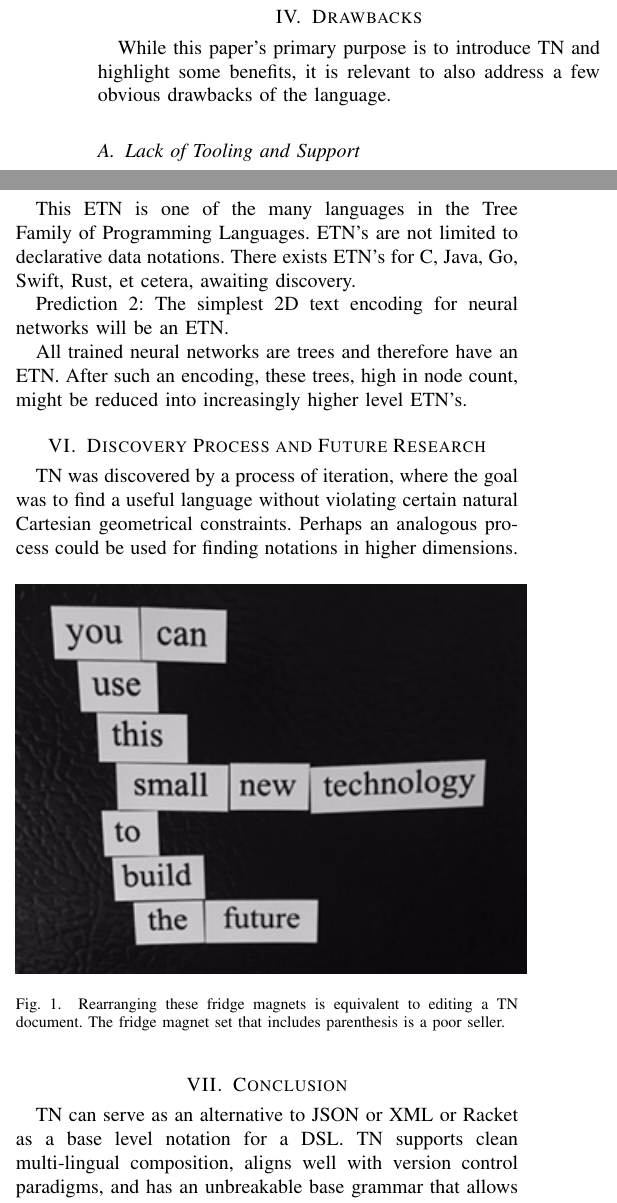
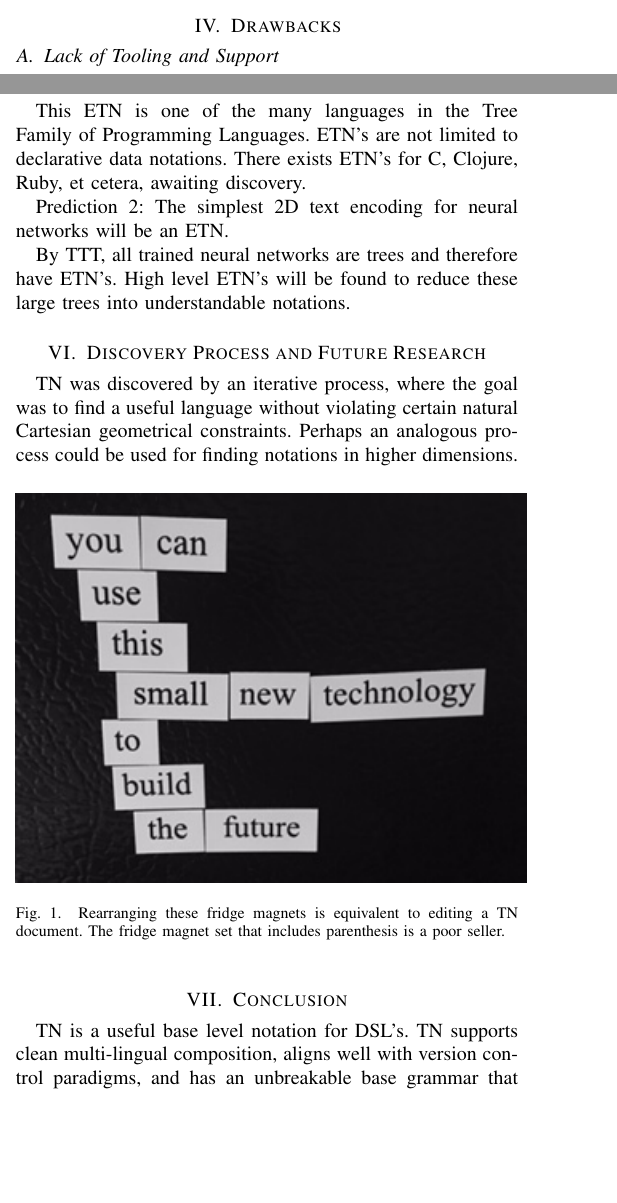
Before and after one commit to breck7/scrollsdk, a LaTeX paper (paper/treenotation.tex): two parts of the columns of page 2 of 3 before the commit and two parts of the columns of pages 1 and 2 of 2 after it, joined at a grey line, cut so that both start at the same text, the shorter picture padded with empty space. Compiled offline with pdfLaTeX.

Commit message:
Whoops. Reduced paper back to two pages.

```diff
--- a/paper/treenotation.tex
+++ b/paper/treenotation.tex
@@ -107,8 +105,6 @@ A developer working on an editor that allows a user to edit the document source
 
 \section{Drawbacks}
 
-While this paper's primary purpose is to introduce TN and highlight some benefits, it is relevant to also address a few obvious drawbacks of the language.
-
 \subsection{Lack of Tooling and Support}
 
 XML, JSON, and increasingly Racket are now ubiquitous, with JSON alone having over 250 widely used and well tested implementations in over 50 programming languages \cite{JSON}. TN is new, and library and application support, compared to other popular base notations, rounds to zero.
@@ -144,7 +140,7 @@ No structure can be found that cannot be directly encoded by an ETN. Therefore,
 
 \subsection{Predictions from the Tree Theorem}
 
-The Tree Theorem leads to many predictions. Two of them are listed below.
+TTT leads to many predictions. Two of them are listed below.
 
 Prediction 1: A corresponding ETN may be found for every programming language.
 
@@ -157,15 +153,15 @@ o
   n:pageViews 42
 \end{lstlisting}
 
-This ETN is one of the many languages in the Tree Family of Programming Languages. ETN's are not limited to declarative data notations. There exists ETN's for C, Java, Go, Swift, Rust, et cetera, awaiting discovery.
+This ETN is one of the many languages in the Tree Family of Programming Languages. ETN's are not limited to declarative data notations. There exists ETN's for C, Clojure, Ruby, et cetera, awaiting discovery.
 
 Prediction 2: The simplest 2D text encoding for neural networks will be an ETN.
 
-All trained neural networks are trees and therefore have an ETN. After such an encoding, these trees, high in node count, might be reduced into increasingly higher level ETN's.
+By TTT,  all trained neural networks are trees and therefore have ETN's. High level ETN's will be found to reduce these large trees into understandable notations.
 
 \section{Discovery Process and Future Research}
 
-TN was discovered by a process of iteration, where the goal was to find a useful language without violating certain natural Cartesian geometrical constraints. Perhaps an analogous process could be used for finding notations in higher dimensions.
+TN was discovered by an iterative process, where the goal was to find a useful language without violating certain natural Cartesian geometrical constraints. Perhaps an analogous process could be used for finding notations in higher dimensions.
 
 \begin{figure}[ht!]
 \centering
@@ -175,7 +171,7 @@ TN was discovered by a process of iteration, where the goal was to find a useful
 
 \section{Conclusion}
 
-TN can serve as an alternative to JSON or XML or Racket as a base level notation for a DSL. TN supports clean multi-lingual composition, aligns well with version control paradigms, and has an unbreakable base grammar that allows for robust runtime editing.
+TN is a useful base level notation for DSL's. TN supports clean multi-lingual composition, aligns well with version control paradigms, and has an unbreakable base grammar that allows for robust runtime editing.
 
 With more tooling support and the discovery of more ETN's, TN will improve developer productivity and enable faster and easier creation and maintenance of software.
 
```
Also changed, not shown: paper/treenotation.tex (18 more changed lines).
